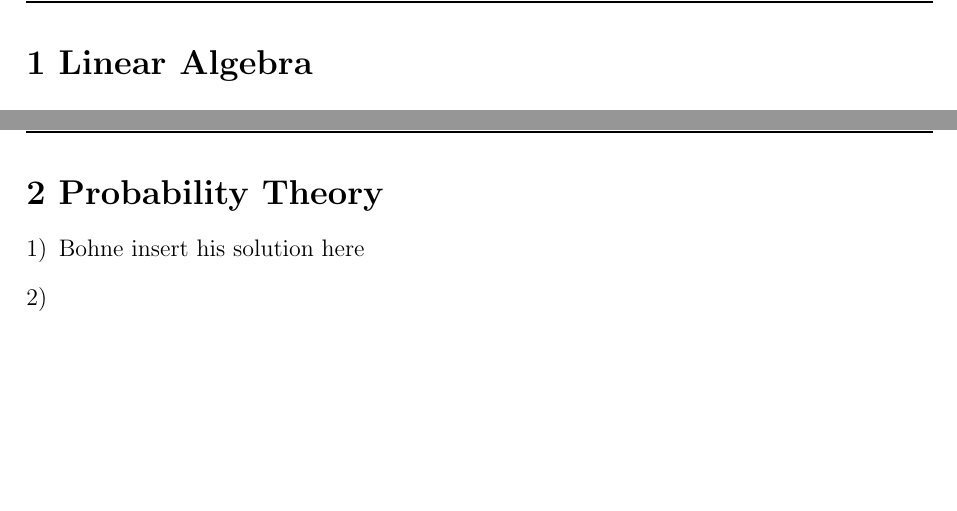
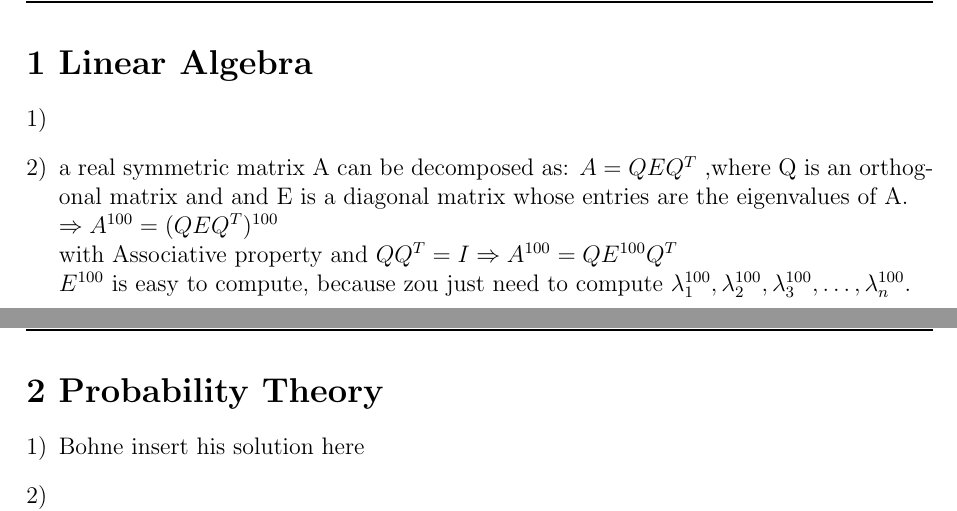
Before and after one commit to schaefer-dev/neuralNetworkApplication, a LaTeX document (abgaben/abgabe01/abgabe01.tex): two parts of pages 1 and 2 of 4, joined at a grey line, cut so that both start at the same text, the shorter picture padded with empty space. Compiled offline with pdfLaTeX.

Commit message:
1.2 and matricle number

```diff
--- a/abgaben/abgabe01/abgabe01.tex
+++ b/abgaben/abgabe01/abgabe01.tex
@@ -37,7 +37,7 @@
 % Fancy Header on every Page
 \pagestyle{fancy}
 \lhead{\textbf{Pattern and Speech Recognition}}
-\rhead{Daniel Schäfer (2549458)\\ Christian Bohnenberger (?????) \\ Dominik Weber (???????)}
+\rhead{Daniel Schäfer (2549458)\\ Christian Bohnenberger (?????) \\ Dominik Weber (2548553)}
 \renewcommand{\headrulewidth}{1.2pt}
 
 \setlength{\headheight}{45pt}
@@ -46,6 +46,15 @@
 \pagenumbering{gobble}
 
 \section*{1 Linear Algebra}
+\begin{enumerate}[1)]
+    \item
+    %%1.1
+    \item
+    a real symmetric matrix A can be decomposed as: $A=QEQ^T$ ,where Q is an orthogonal matrix and and E is a diagonal matrix whose entries are the eigenvalues of A.\\
+    $\Rightarrow A^{100}=(QEQ^T)^{100}$\\
+    with Associative property and $QQ^T = I \Rightarrow A^{100}=QE^{100}Q^{T}$\\
+    $E^{100}$ is easy to compute, because zou just need to compute $\lambda_1^{100},\lambda_2^{100},\lambda_3^{100},\ldots,\lambda_n^{100}$.
+\end{enumerate}
 
 \newpage
 \section*{2 Probability Theory}
```
